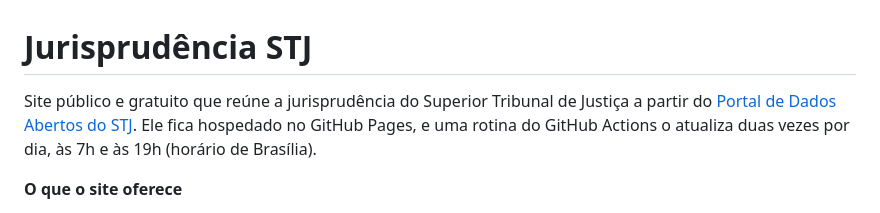
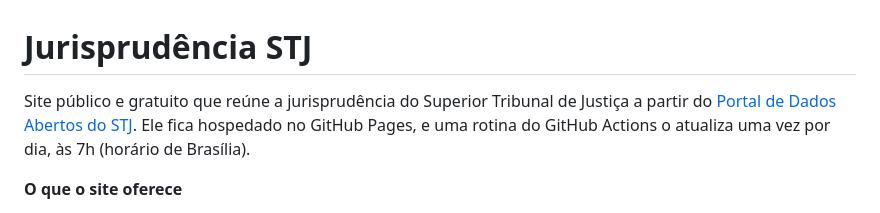
Before and after one commit to gkreis10/jurisprudencia-stj, a Markdown page: README.md, the part around the change. GitHub-like rendering.

Commit message:
README: atualização automática uma vez por dia

```diff
--- a/README.md
+++ b/README.md
@@ -1,6 +1,6 @@
 # Jurisprudência STJ
 
-Site público e gratuito que reúne a jurisprudência do Superior Tribunal de Justiça a partir do [Portal de Dados Abertos do STJ](https://dadosabertos.web.stj.jus.br/). Ele fica hospedado no GitHub Pages, e uma rotina do GitHub Actions o atualiza duas vezes por dia, às 7h e às 19h (horário de Brasília).
+Site público e gratuito que reúne a jurisprudência do Superior Tribunal de Justiça a partir do [Portal de Dados Abertos do STJ](https://dadosabertos.web.stj.jus.br/). Ele fica hospedado no GitHub Pages, e uma rotina do GitHub Actions o atualiza uma vez por dia, às 7h (horário de Brasília).
 
 **O que o site oferece**
 
```
